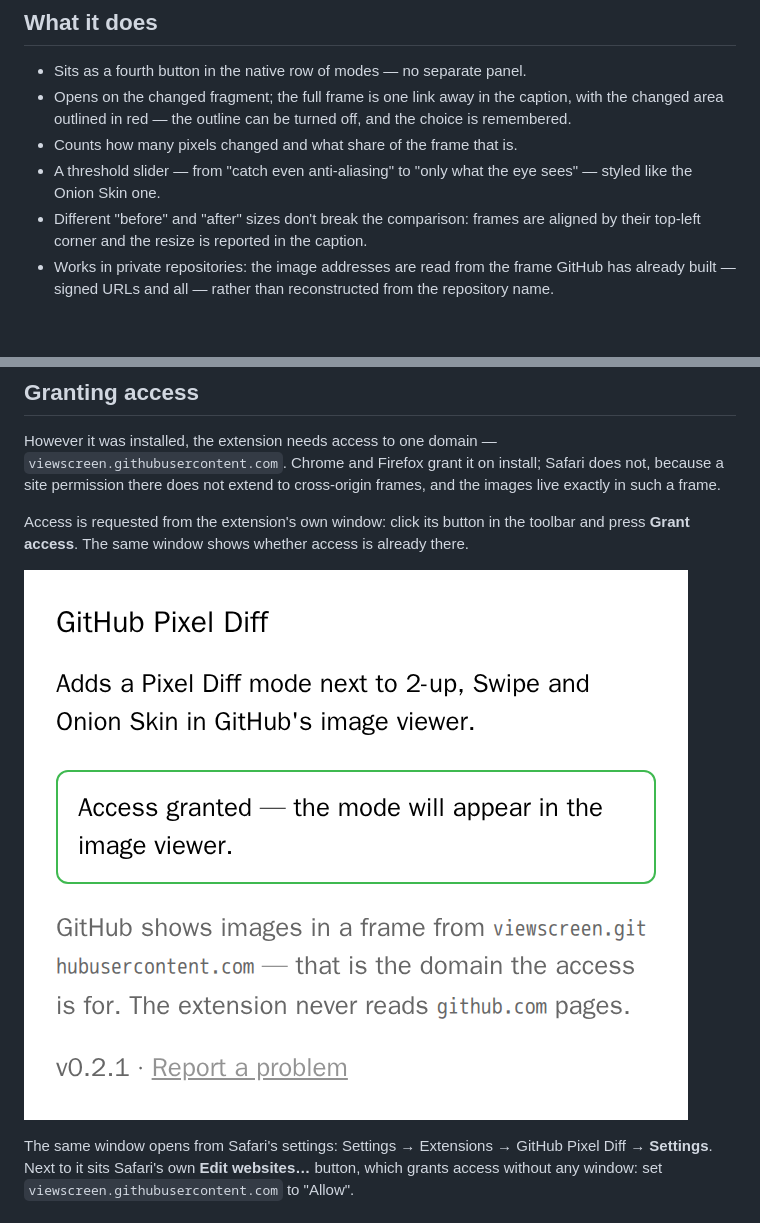
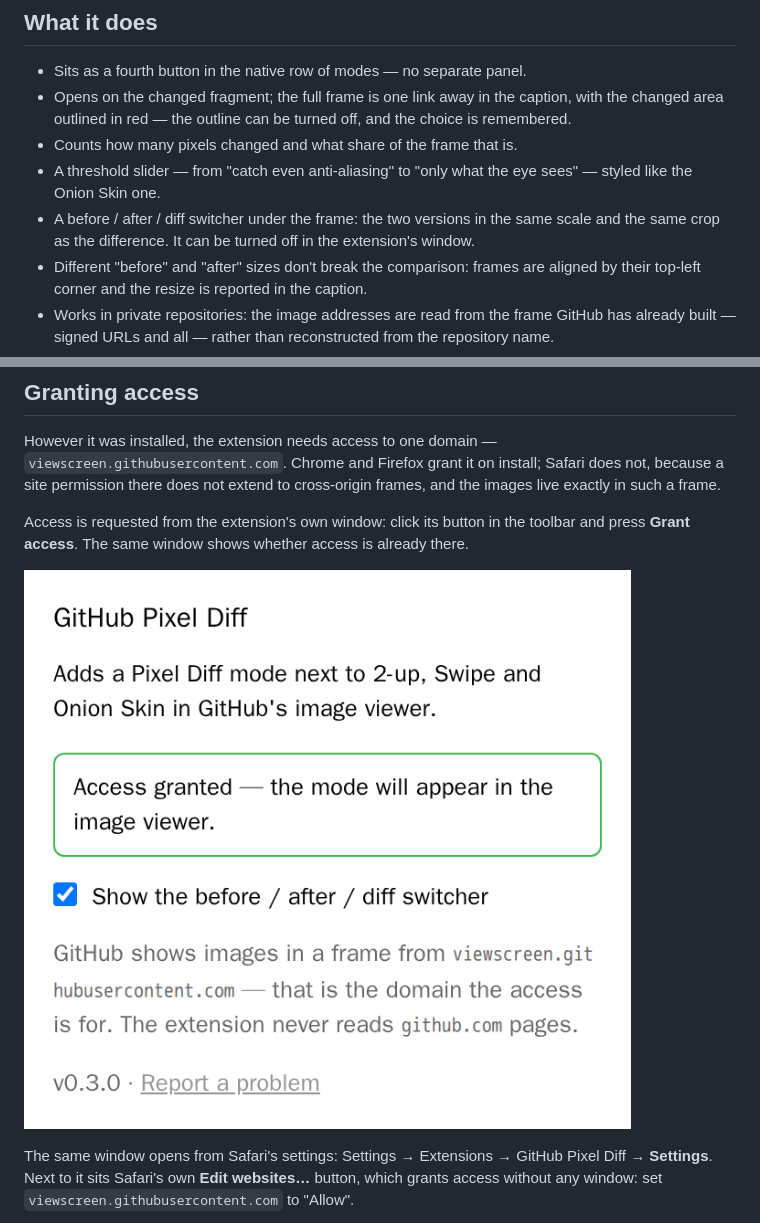
Before and after one commit to Nemo-Illusionist/gh-pixel-diff, a Markdown page: README.md, 2 parts joined by grey strips. Drawn GitHub-style; pictures changed too: docs/screenshots/popup.png; blank space fills up the shorter version.

```diff
--- a/README.md
+++ b/README.md
@@ -22,6 +22,9 @@ fragment where the difference lives.
 - Counts how many pixels changed and what share of the frame that is.
 - A threshold slider — from "catch even anti-aliasing" to "only what the eye
   sees" — styled like the Onion Skin one.
+- A before / after / diff switcher under the frame: the two versions in the same
+  scale and the same crop as the difference. It can be turned off in the
+  extension's window.
 - Different "before" and "after" sizes don't break the comparison: frames are
   aligned by their top-left corner and the resize is reported in the caption.
 - Works in private repositories: the image addresses are read from the frame
```
Also changed, not shown: CHANGELOG.md (+11 -1 lines), README.ru.md (+2 -0 lines), 9 other files.
